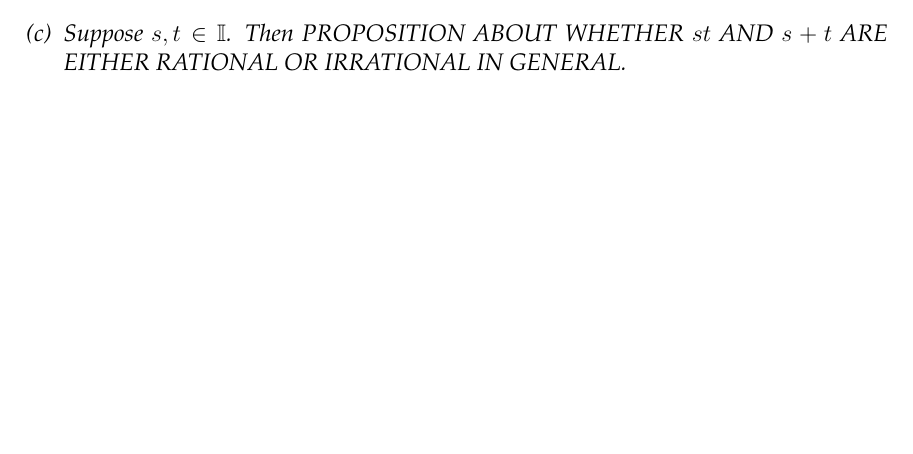
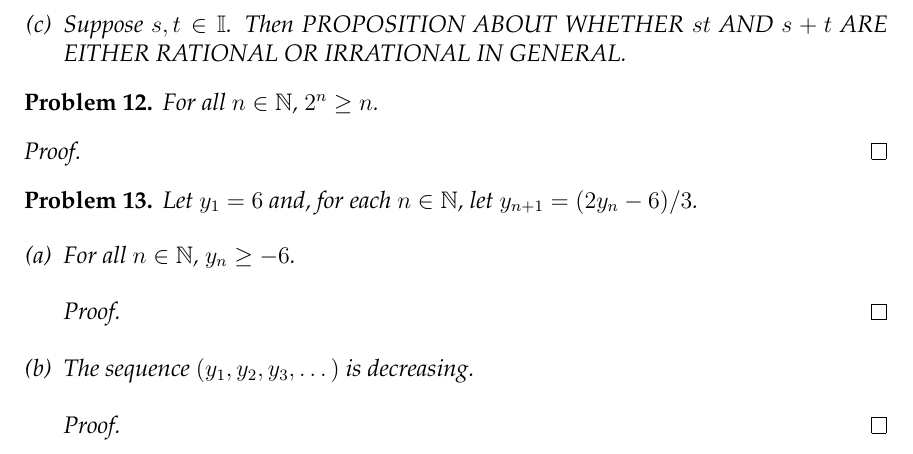
Before and after one commit to bueler/real, a LaTeX problem sheet (assets/homework/F25/A2-Template.tex): part of the page before the commit and part of page 2 of 2 after it, cut so that both start at the same text, the shorter picture padded with empty space. Compiled offline with pdfLaTeX.

Commit message:
corrected A2

```diff
--- a/assets/homework/F25/A2-Template.tex
+++ b/assets/homework/F25/A2-Template.tex
@@ -136,5 +136,31 @@ Denote the irrational numbers by $\II = \RR \setminus \QQ$.
 \end{problem}
 
 
+\begin{problem} % Problem 12
+For all $n\in\NN$, $2^n \ge n$.
+\end{problem}
+
+\begin{proof}
+% FILL IN THE PROOF: Maybe one could just say ``this is obvious.''  Don't do that.  The careful way to prove this infinite collection of propositions (i.e. 2^1 \ge 1, 2^2 \ge 2, 2^3 \ge 3, ...) is to use induction.
+\end{proof}
+
+
+\begin{problem} % Problem 13
+Let $y_1=6$ and, for each $n\in\NN$, let $y_{n+1} = (2 y_n - 6) / 3$.
+
+\begin{enumerate}[(a)]
+\item For all $n\in \NN$, $y_n \ge -6$.
+
+\begin{proof}
+% FILL IN THE PROOF.  USE INDUCTION.
+\end{proof}
+
+\item The sequence $(y_1,y_2,y_3,\dots)$ is decreasing.
+
+\begin{proof}
+% FILL IN THE PROOF.  USE INDUCTION.
+\end{proof}
+\end{enumerate}
+\end{problem}
 
 \end{document}
```
Also changed, not shown: assets/homework/F25/A2-Template.pdf.
